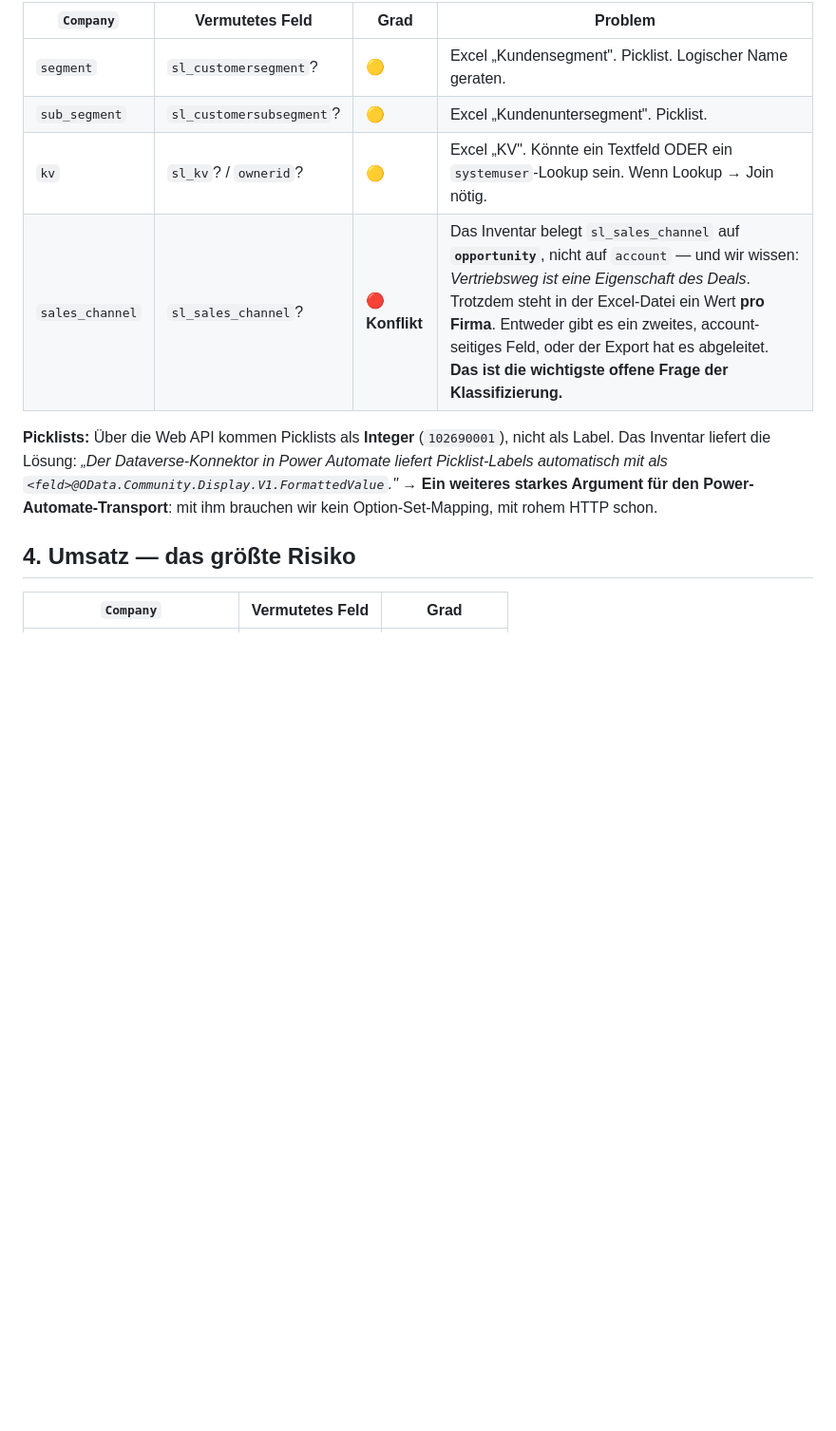
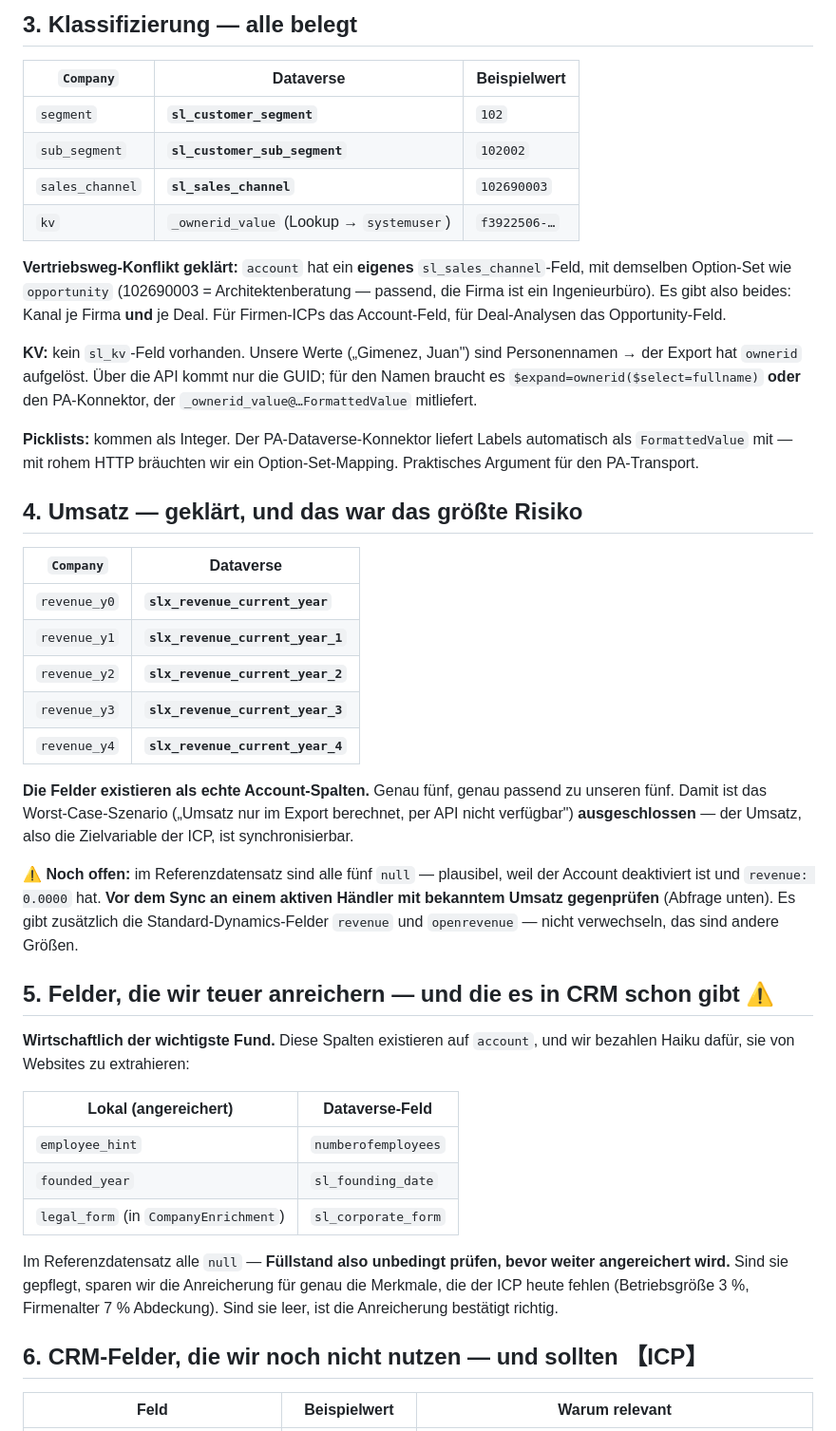
Before and after one commit to IhebSlx/adwatch_monitor, a Markdown page: docs/DATAVERSE_FIELD_MAP.md, the part around one of its changes. Shown at 95% size. GitHub-like rendering; blank space fills up the shorter version.

```diff
--- a/docs/DATAVERSE_FIELD_MAP.md
+++ b/docs/DATAVERSE_FIELD_MAP.md
@@ -54,19 +47,66 @@ Der lokale `_country_code()`-Mapper bleibt deshalb nötig — genau der Grund, w
 
-| `Company` | Vermutetes Feld | Grad | Problem |
-|---|---|---|---|
-| `segment` | `sl_customersegment`? | 🟡 | Excel „Kundensegment". Picklist. Logischer Name geraten. |
-| `sub_segment` | `sl_customersubsegment`? | 🟡 | Excel „Kundenuntersegment". Picklist. |
-| `kv` | `sl_kv`? / `ownerid`? | 🟡 | Excel „KV". Könnte ein Textfeld ODER ein `systemuser`-Lookup sein. Wenn Lookup → Join nötig. |
-| `sales_channel` | `sl_sales_channel`? | 🔴 **Konflikt** | Das Inventar belegt `sl_sales_channel` auf **`opportunity`**, nicht auf `account` — und wir wissen: *Vertriebsweg ist eine Eigenschaft des Deals*. Trotzdem steht in der Excel-Datei ein Wert **pro Firma**. Entweder gibt es ein zweites, account-seitiges Feld, oder der Export hat es abgeleitet. **Das ist die wichtigste offene Frage der Klassifizierung.** |
+## 3. Klassifizierung — alle belegt
 
-**Picklists:** Über die Web API kommen Picklists als **Integer** (`102690001`),
-nicht als Label. Das Inventar liefert die Lösung: *„Der Dataverse-Konnektor in
-Power Automate liefert Picklist-Labels automatisch mit als
-`<feld>@OData.Community.Display.V1.FormattedValue`."* → **Ein weiteres starkes
-Argument für den Power-Automate-Transport**: mit ihm brauchen wir kein
-Option-Set-Mapping, mit rohem HTTP schon.
+| `Company` | Dataverse | Beispielwert |
+|---|---|---|
+| `segment` | **`sl_customer_segment`** | `102` |
+| `sub_segment` | **`sl_customer_sub_segment`** | `102002` |
+| `sales_channel` | **`sl_sales_channel`** | `102690003` |
+| `kv` | `_ownerid_value` (Lookup → `systemuser`) | `f3922506-…` |
 
-## 4. Umsatz — das größte Risiko
+**Vertriebsweg-Konflikt geklärt:** `account` hat ein **eigenes**
+`sl_sales_channel`-Feld, mit demselben Option-Set wie `opportunity`
+(102690003 = Architektenberatung — passend, die Firma ist ein Ingenieurbüro).
+Es gibt also beides: Kanal je Firma **und** je Deal. Für Firmen-ICPs das
+Account-Feld, für Deal-Analysen das Opportunity-Feld.
 
-| `Company` | Vermutetes Feld | Grad |
+**KV:** kein `sl_kv`-Feld vorhanden. Unsere Werte („Gimenez, Juan") sind
+Personennamen → der Export hat `ownerid` aufgelöst. Über die API kommt nur die
+GUID; für den Namen braucht es `$expand=ownerid($select=fullname)` **oder** den
+PA-Konnektor, der `_ownerid_value@…FormattedValue` mitliefert.
+
+**Picklists:** kommen als Integer. Der PA-Dataverse-Konnektor liefert Labels
+automatisch als `FormattedValue` mit — mit rohem HTTP bräuchten wir ein
+Option-Set-Mapping. Praktisches Argument für den PA-Transport.
+
+## 4. Umsatz — geklärt, und das war das größte Risiko
+
+| `Company` | Dataverse |
+|---|---|
+| `revenue_y0` | **`slx_revenue_current_year`** |
+| `revenue_y1` | **`slx_revenue_current_year_1`** |
+| `revenue_y2` | **`slx_revenue_current_year_2`** |
+| `revenue_y3` | **`slx_revenue_current_year_3`** |
+| `revenue_y4` | **`slx_revenue_current_year_4`** |
+
+**Die Felder existieren als echte Account-Spalten.** Genau fünf, genau passend zu
+unseren fünf. Damit ist das Worst-Case-Szenario („Umsatz nur im Export berechnet,
+per API nicht verfügbar") **ausgeschlossen** — der Umsatz, also die Zielvariable
+der ICP, ist synchronisierbar.
+
+⚠ **Noch offen:** im Referenzdatensatz sind alle fünf `null` — plausibel, weil der
+Account deaktiviert ist und `revenue: 0.0000` hat. **Vor dem Sync an einem aktiven
+Händler mit bekanntem Umsatz gegenprüfen** (Abfrage unten). Es gibt zusätzlich die
+Standard-Dynamics-Felder `revenue` und `openrevenue` — nicht verwechseln, das sind
+andere Größen.
+
+## 5. Felder, die wir teuer anreichern — und die es in CRM schon gibt ⚠
+
+**Wirtschaftlich der wichtigste Fund.** Diese Spalten existieren auf `account`,
+und wir bezahlen Haiku dafür, sie von Websites zu extrahieren:
+
+| Lokal (angereichert) | Dataverse-Feld |
+|---|---|
+| `employee_hint` | `numberofemployees` |
+| `founded_year` | `sl_founding_date` |
+| `legal_form` (in `CompanyEnrichment`) | `sl_corporate_form` |
+
+Im Referenzdatensatz alle `null` — **Füllstand also unbedingt prüfen, bevor weiter
+angereichert wird.** Sind sie gepflegt, sparen wir die Anreicherung für genau die
+Merkmale, die der ICP heute fehlen (Betriebsgröße 3 %, Firmenalter 7 % Abdeckung).
+Sind sie leer, ist die Anreicherung bestätigt richtig.
+
+## 6. CRM-Felder, die wir noch nicht nutzen — und sollten 【ICP】
+
+| Feld | Beispielwert | Warum relevant |
 |---|---|---|
```
Also changed, not shown: other parts of docs/DATAVERSE_FIELD_MAP.md (+74 -101 lines).
